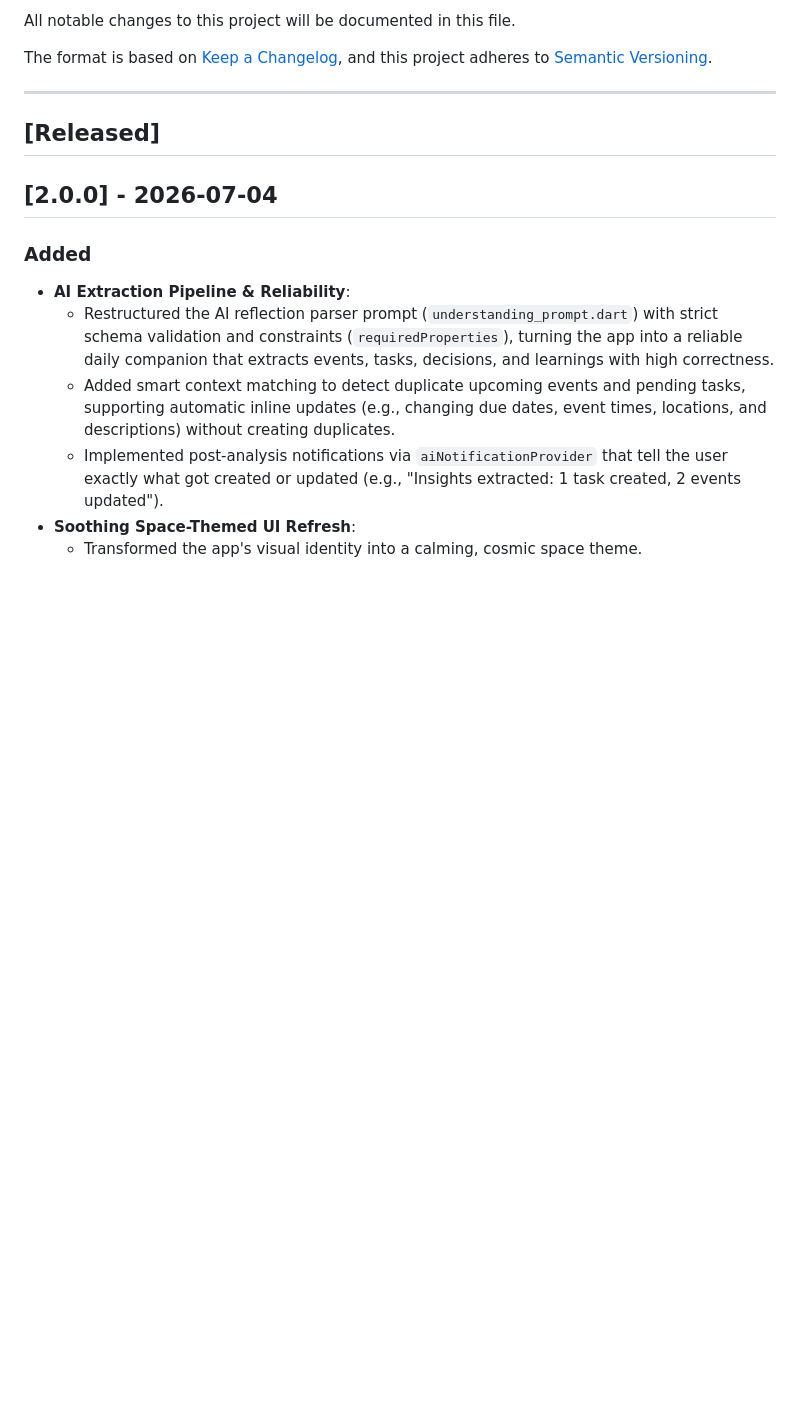
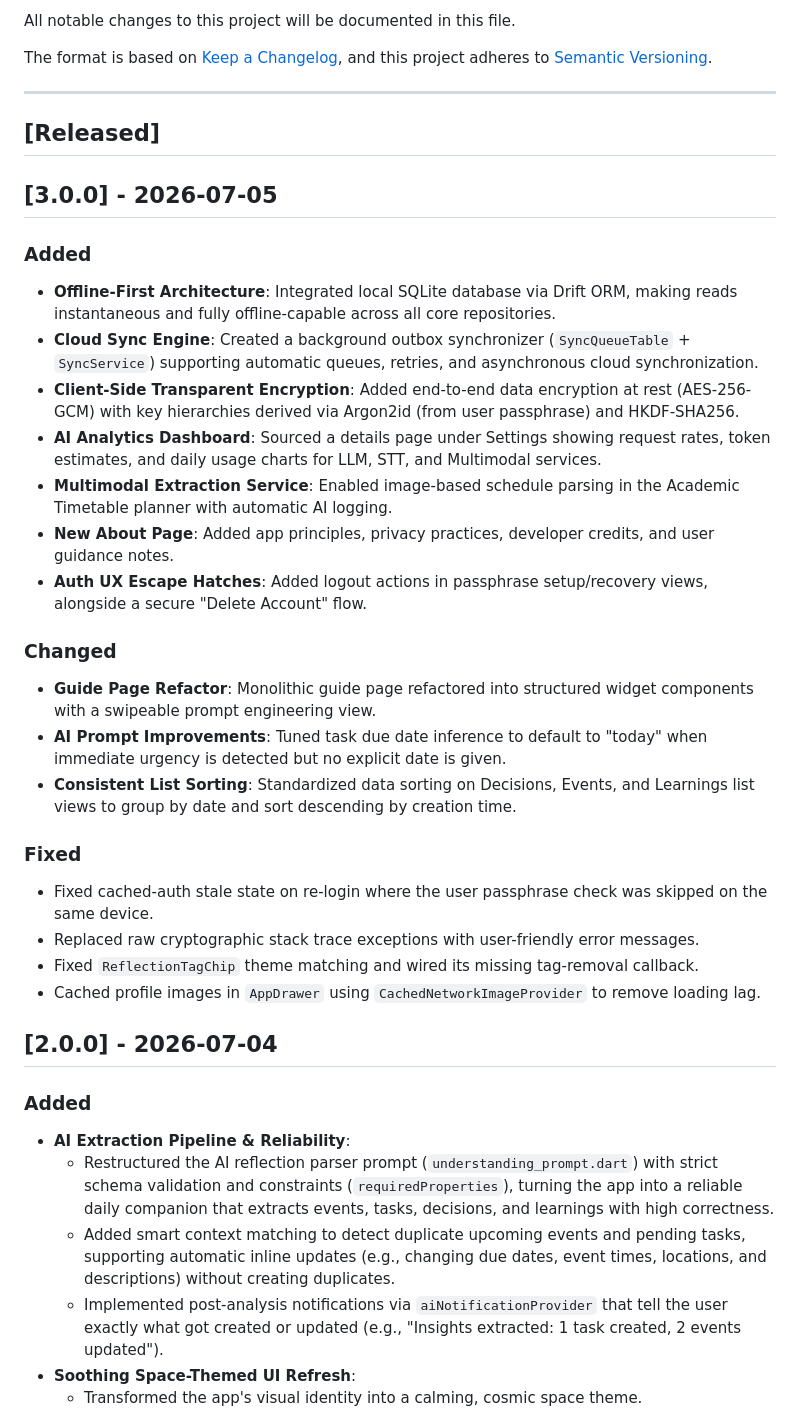
Before and after one commit to ShashiSingh8434/Orbit, a Markdown page: CHANGELOG.md, the part around the change. Drawn GitHub-style; blank space fills up the shorter version.

Commit message:
docs: release version 3.0.0 with offline-first architecture, cloud sync, end-to-end encryption, and AI analytics dashboard

```diff
--- a/CHANGELOG.md
+++ b/CHANGELOG.md
@@ -8,6 +8,28 @@ and this project adheres to [Semantic Versioning](https://semver.org/spec/v2.0.0
 ---
 
 ## [Released]
+
+## [3.0.0] - 2026-07-05
+
+### Added
+- **Offline-First Architecture**: Integrated local SQLite database via Drift ORM, making reads instantaneous and fully offline-capable across all core repositories.
+- **Cloud Sync Engine**: Created a background outbox synchronizer (`SyncQueueTable` + `SyncService`) supporting automatic queues, retries, and asynchronous cloud synchronization.
+- **Client-Side Transparent Encryption**: Added end-to-end data encryption at rest (AES-256-GCM) with key hierarchies derived via Argon2id (from user passphrase) and HKDF-SHA256.
+- **AI Analytics Dashboard**: Sourced a details page under Settings showing request rates, token estimates, and daily usage charts for LLM, STT, and Multimodal services.
+- **Multimodal Extraction Service**: Enabled image-based schedule parsing in the Academic Timetable planner with automatic AI logging.
+- **New About Page**: Added app principles, privacy practices, developer credits, and user guidance notes.
+- **Auth UX Escape Hatches**: Added logout actions in passphrase setup/recovery views, alongside a secure "Delete Account" flow.
+
+### Changed
+- **Guide Page Refactor**: Monolithic guide page refactored into structured widget components with a swipeable prompt engineering view.
+- **AI Prompt Improvements**: Tuned task due date inference to default to "today" when immediate urgency is detected but no explicit date is given.
+- **Consistent List Sorting**: Standardized data sorting on Decisions, Events, and Learnings list views to group by date and sort descending by creation time.
+
+### Fixed
+- Fixed cached-auth stale state on re-login where the user passphrase check was skipped on the same device.
+- Replaced raw cryptographic stack trace exceptions with user-friendly error messages.
+- Fixed `ReflectionTagChip` theme matching and wired its missing tag-removal callback.
+- Cached profile images in `AppDrawer` using `CachedNetworkImageProvider` to remove loading lag.
 
 ## [2.0.0] - 2026-07-04
 
```
Also changed, not shown: docs/RELEASE_NOTES - v3.0.0.md (added, +39 -0 lines).
